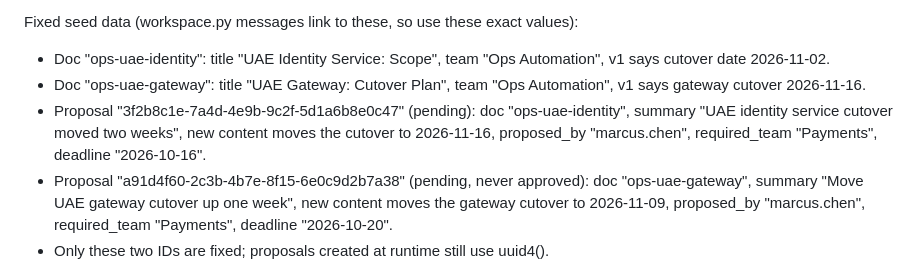
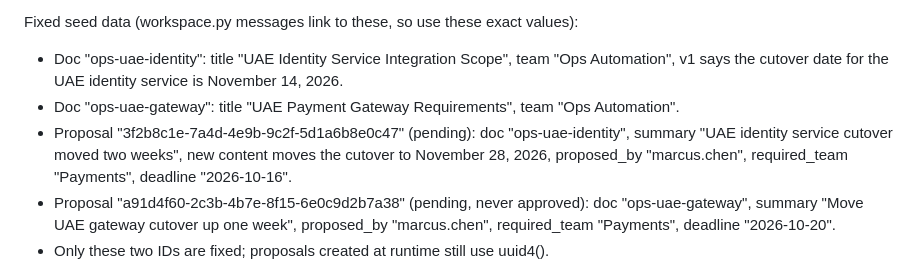
Before and after one commit to emicscs/spot, a Markdown page: CONTRACTS.md, the part around the change. Drawn GitHub-style.

Commit message:
docs(contracts): align fixed seed data with seed.py

```diff
--- a/CONTRACTS.md
+++ b/CONTRACTS.md
@@ -54,10 +54,10 @@ Rules:
 - Docs change only through approve().
 
 Fixed seed data (workspace.py messages link to these, so use these exact values):
-- Doc "ops-uae-identity": title "UAE Identity Service: Scope", team "Ops Automation", v1 says cutover date 2026-11-02.
-- Doc "ops-uae-gateway": title "UAE Gateway: Cutover Plan", team "Ops Automation", v1 says gateway cutover 2026-11-16.
-- Proposal "3f2b8c1e-7a4d-4e9b-9c2f-5d1a6b8e0c47" (pending): doc "ops-uae-identity", summary "UAE identity service cutover moved two weeks", new content moves the cutover to 2026-11-16, proposed_by "marcus.chen", required_team "Payments", deadline "2026-10-16".
-- Proposal "a91d4f60-2c3b-4b7e-8f15-6e0c9d2b7a38" (pending, never approved): doc "ops-uae-gateway", summary "Move UAE gateway cutover up one week", new content moves the gateway cutover to 2026-11-09, proposed_by "marcus.chen", required_team "Payments", deadline "2026-10-20".
+- Doc "ops-uae-identity": title "UAE Identity Service Integration Scope", team "Ops Automation", v1 says the cutover date for the UAE identity service is November 14, 2026.
+- Doc "ops-uae-gateway": title "UAE Payment Gateway Requirements", team "Ops Automation".
+- Proposal "3f2b8c1e-7a4d-4e9b-9c2f-5d1a6b8e0c47" (pending): doc "ops-uae-identity", summary "UAE identity service cutover moved two weeks", new content moves the cutover to November 28, 2026, proposed_by "marcus.chen", required_team "Payments", deadline "2026-10-16".
+- Proposal "a91d4f60-2c3b-4b7e-8f15-6e0c9d2b7a38" (pending, never approved): doc "ops-uae-gateway", summary "Move UAE gateway cutover up one week", proposed_by "marcus.chen", required_team "Payments", deadline "2026-10-20".
 - Only these two IDs are fixed; proposals created at runtime still use uuid4().
 
 workspace.py (data only, no logic; owned by Contributor 1): the fictional Mastercard Teams workspace (teams, channels, chats, memberships, the Spot bot user, and 25-40 seed messages). Message fields: message_id, location, author, timestamp, text, thread_parent_id (optional), mentions_spot (bool), proposal_id (optional, one of the fixed IDs above).
```
